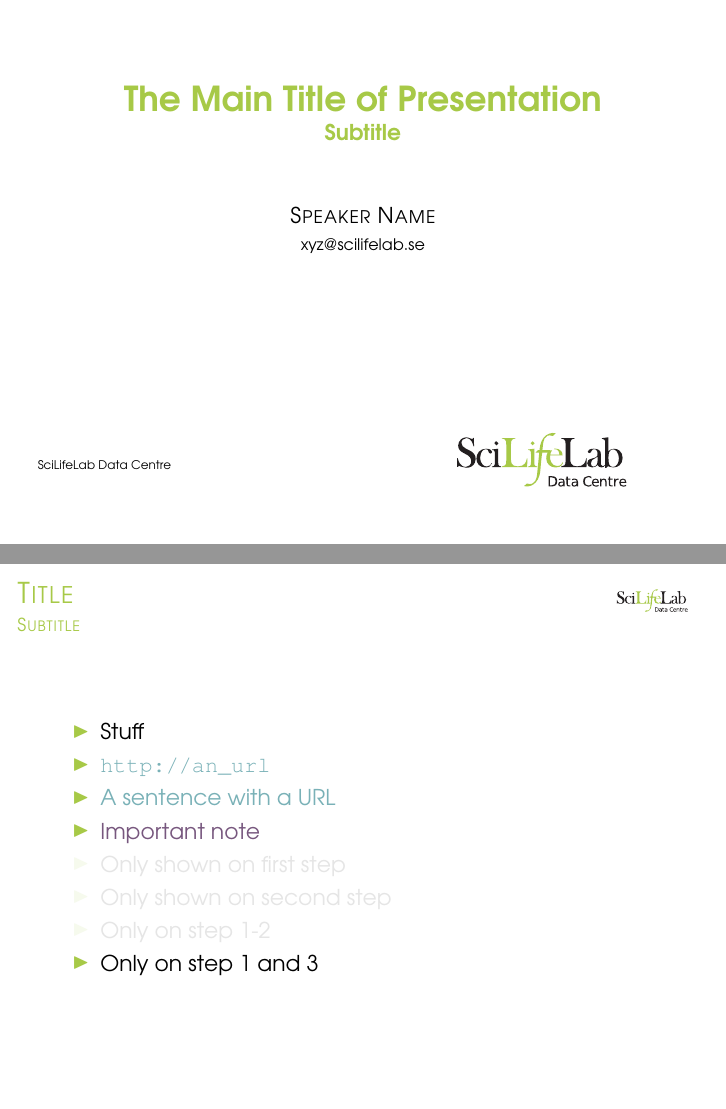
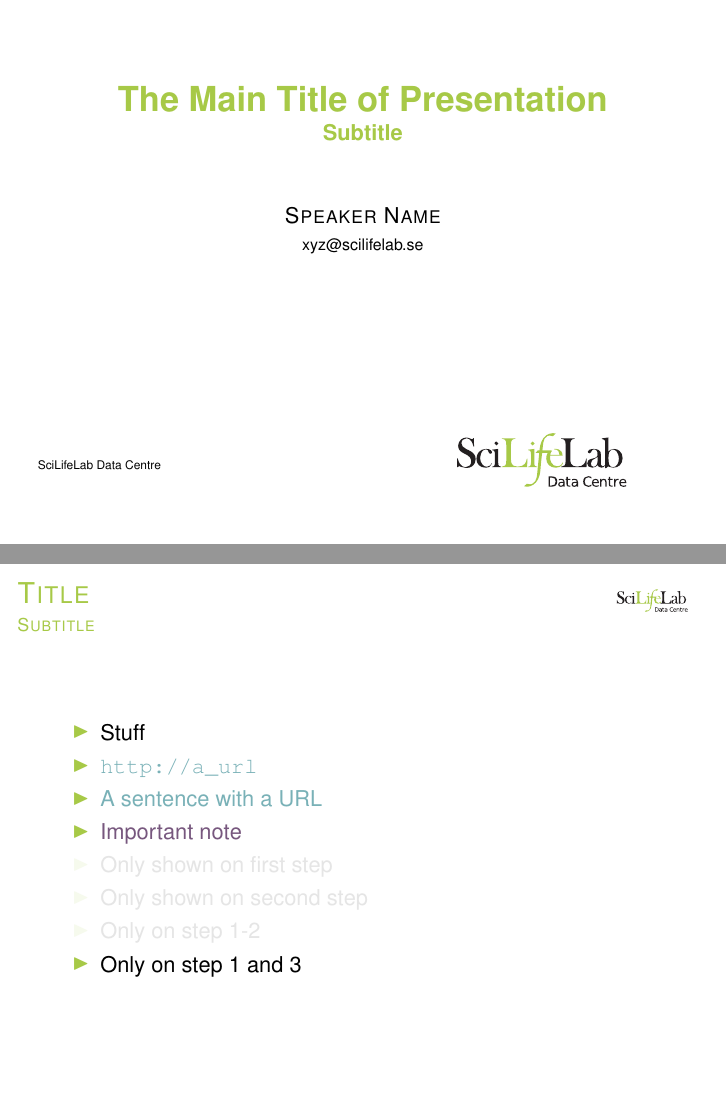
Before and after one commit to ScilifelabDataCentre/presentation-template-latex, LaTeX slides (presentation_template.tex): pages 1 and 4 of 10, joined at a grey line. Compiled offline with pdfLaTeX.

Commit message:
Fix spelling error, use package times instead of bookman

```diff
--- a/presentation_template.tex
+++ b/presentation_template.tex
@@ -15,8 +15,8 @@
 % fancy tables
 \usepackage{booktabs}
 % font
-\usepackage{bookman}
-% \usepackage{times}
+% \usepackage{bookman}
+\usepackage{times}
 
 % helpers to put logo in upper right corner
 \usepackage{eso-pic}
```
Also changed, not shown: presentation_template.tex (2 more changed lines).
